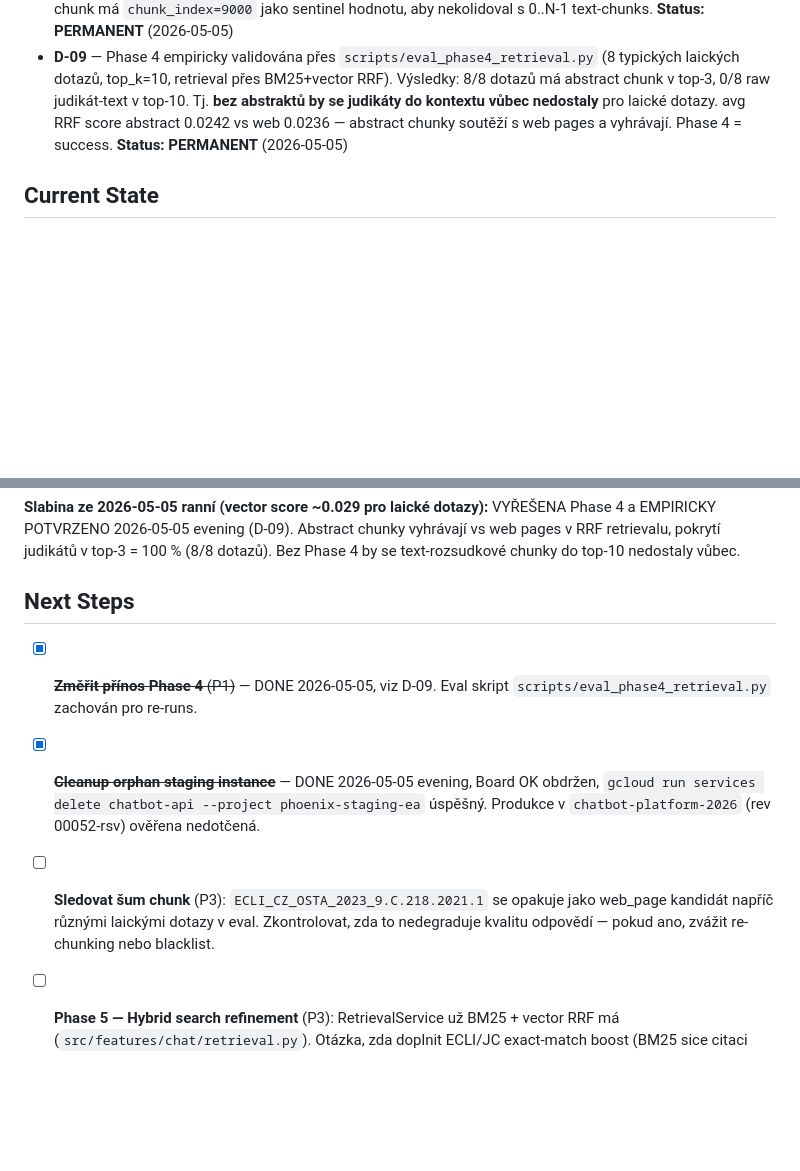
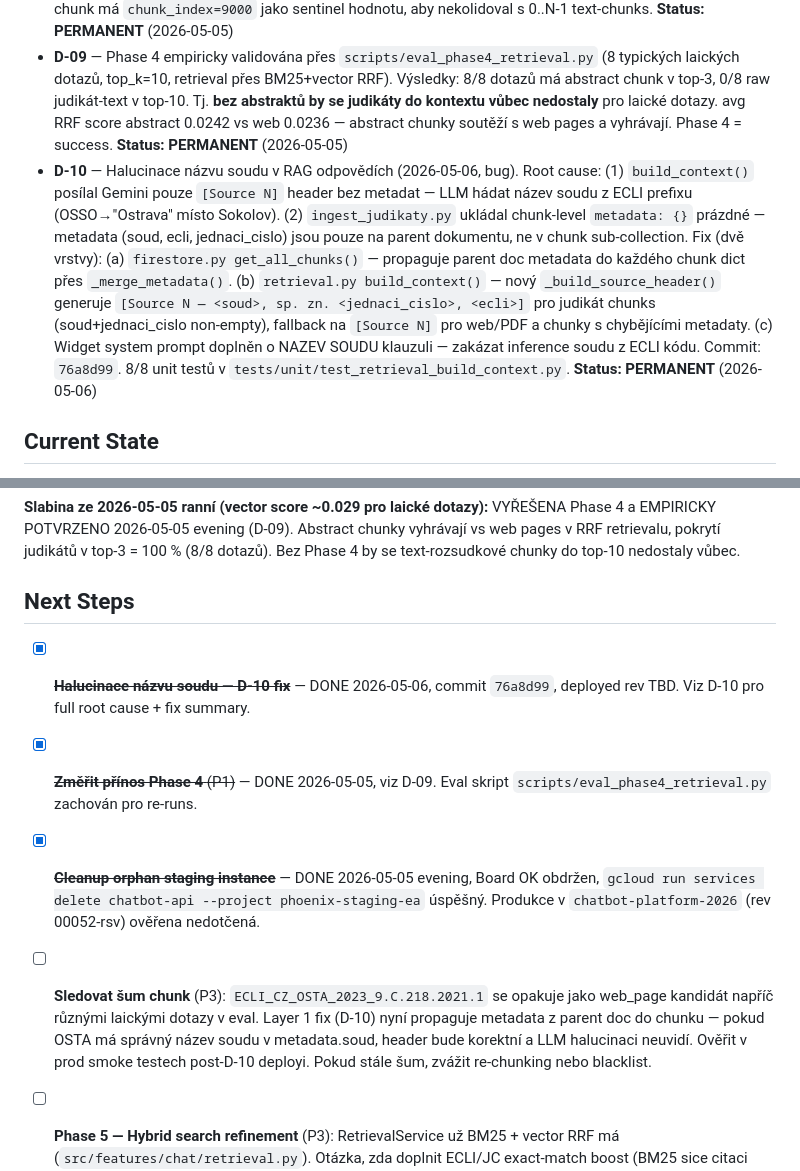
Before and after one commit to PeckaMilan/ChatBot, a Markdown page: DECISIONS.md, 2 parts joined by grey strips. Drawn GitHub-style; blank space fills up the shorter version.

Commit message:
docs: add D-10 judikat hallucination fix + update pending tasks

```diff
--- a/DECISIONS.md
+++ b/DECISIONS.md
@@ -34,6 +34,7 @@
 - **D-07** — Phase 4 abstrakty: pro každý judikát vygenerován 1 lay-friendly abstract (Gemini 2.0 Flash, ~200 slov, 3 pilíře: co se stalo / kolik soud přiznal / klíčový důvod, BEZ právní hantýrky, ECLI/JC citace na konci). Uložen jako další chunk v `documents/{doc_id}/chunks/` s `metadata.is_abstract=True` a `chunk_index=9000`. Embedding identický model jako rozsudkové chunks (Vertex AI 768-dim). Retrieval (`get_all_chunks` → cosine + BM25 RRF) automaticky abstract zahrne. Idempotence: chunk-level check `is_abstract==True`. **Status: ACTIVE** (2026-05-05)
 - **D-08** — Phase 4 storage strategie: NEUPDATOVAT `document.chunk_count` po přidání abstract chunku. Důvod: chunk_count byl historicky text-rozsudek count; míchání s abstract by ztěžovalo debugging. Abstract chunk má `chunk_index=9000` jako sentinel hodnotu, aby nekolidoval s 0..N-1 text-chunks. **Status: PERMANENT** (2026-05-05)
 - **D-09** — Phase 4 empiricky validována přes `scripts/eval_phase4_retrieval.py` (8 typických laických dotazů, top_k=10, retrieval přes BM25+vector RRF). Výsledky: 8/8 dotazů má abstract chunk v top-3, 0/8 raw judikát-text v top-10. Tj. **bez abstraktů by se judikáty do kontextu vůbec nedostaly** pro laické dotazy. avg RRF score abstract 0.0242 vs web 0.0236 — abstract chunky soutěží s web pages a vyhrávají. Phase 4 = success. **Status: PERMANENT** (2026-05-05)
+- **D-10** — Halucinace názvu soudu v RAG odpovědích (2026-05-06, bug). Root cause: (1) `build_context()` posílal Gemini pouze `[Source N]` header bez metadat — LLM hádat název soudu z ECLI prefixu (OSSO→"Ostrava" místo Sokolov). (2) `ingest_judikaty.py` ukládal chunk-level `metadata: {}` prázdné — metadata (soud, ecli, jednaci_cislo) jsou pouze na parent dokumentu, ne v chunk sub-collection. Fix (dvě vrstvy): (a) `firestore.py get_all_chunks()` — propaguje parent doc metadata do každého chunk dict přes `_merge_metadata()`. (b) `retrieval.py build_context()` — nový `_build_source_header()` generuje `[Source N — <soud>, sp. zn. <jednaci_cislo>, <ecli>]` pro judikát chunks (soud+jednaci_cislo non-empty), fallback na `[Source N]` pro web/PDF a chunky s chybějícími metadaty. (c) Widget system prompt doplněn o NAZEV SOUDU klauzuli — zakázat inference soudu z ECLI kódu. Commit: `76a8d99`. 8/8 unit testů v `tests/unit/test_retrieval_build_context.py`. **Status: PERMANENT** (2026-05-06)
 
 ## Current State
 
@@ -54,9 +55,10 @@
 
 ## Next Steps
 
+- [x] ~~**Halucinace názvu soudu — D-10 fix**~~ — DONE 2026-05-06, commit `76a8d99`, deployed rev TBD. Viz D-10 pro full root cause + fix summary.
 - [x] ~~**Změřit přínos Phase 4** (P1)~~ — DONE 2026-05-05, viz D-09. Eval skript `scripts/eval_phase4_retrieval.py` zachován pro re-runs.
 - [x] ~~**Cleanup orphan staging instance**~~ — DONE 2026-05-05 evening, Board OK obdržen, `gcloud run services delete chatbot-api --project phoenix-staging-ea` úspěšný. Produkce v `chatbot-platform-2026` (rev 00052-rsv) ověřena nedotčená.
-- [ ] **Sledovat šum chunk** (P3): `ECLI_CZ_OSTA_2023_9.C.218.2021.1` se opakuje jako web_page kandidát napříč různými laickými dotazy v eval. Zkontrolovat, zda to nedegraduje kvalitu odpovědí — pokud ano, zvážit re-chunking nebo blacklist.
+- [ ] **Sledovat šum chunk** (P3): `ECLI_CZ_OSTA_2023_9.C.218.2021.1` se opakuje jako web_page kandidát napříč různými laickými dotazy v eval. Layer 1 fix (D-10) nyní propaguje metadata z parent doc do chunku — pokud OSTA má správný název soudu v metadata.soud, header bude korektní a LLM halucinaci neuvidí. Ověřit v prod smoke testech post-D-10 deployi. Pokud stále šum, zvážit re-chunking nebo blacklist.
 - [ ] **Phase 5 — Hybrid search refinement** (P3): RetrievalService už BM25 + vector RRF má (`src/features/chat/retrieval.py`). Otázka, zda doplnit ECLI/JC exact-match boost (BM25 sice citaci najde, ale RRF k=60 ji utlumí). Vyžadovalo by speciální handler před RRF.
 - [ ] **Pravidelný re-ingest** (P3): Justice.cz publikuje nová rozhodnutí denně. Cron / Cloud Scheduler týdně volá `scripts/ingest_judikaty.py --years <current>` + `scripts/generate_judikat_abstracts.py`. Oba skripty idempotentní.
 - [ ] **Echo feature refactor** (P3, mimo tuto session): rozpracované soubory `src/features/echo/`, `tests/test_echo_*.py`, `static/echo/` patří do jiné rozdělané práce, ne tato session — neřešit zde.
```
